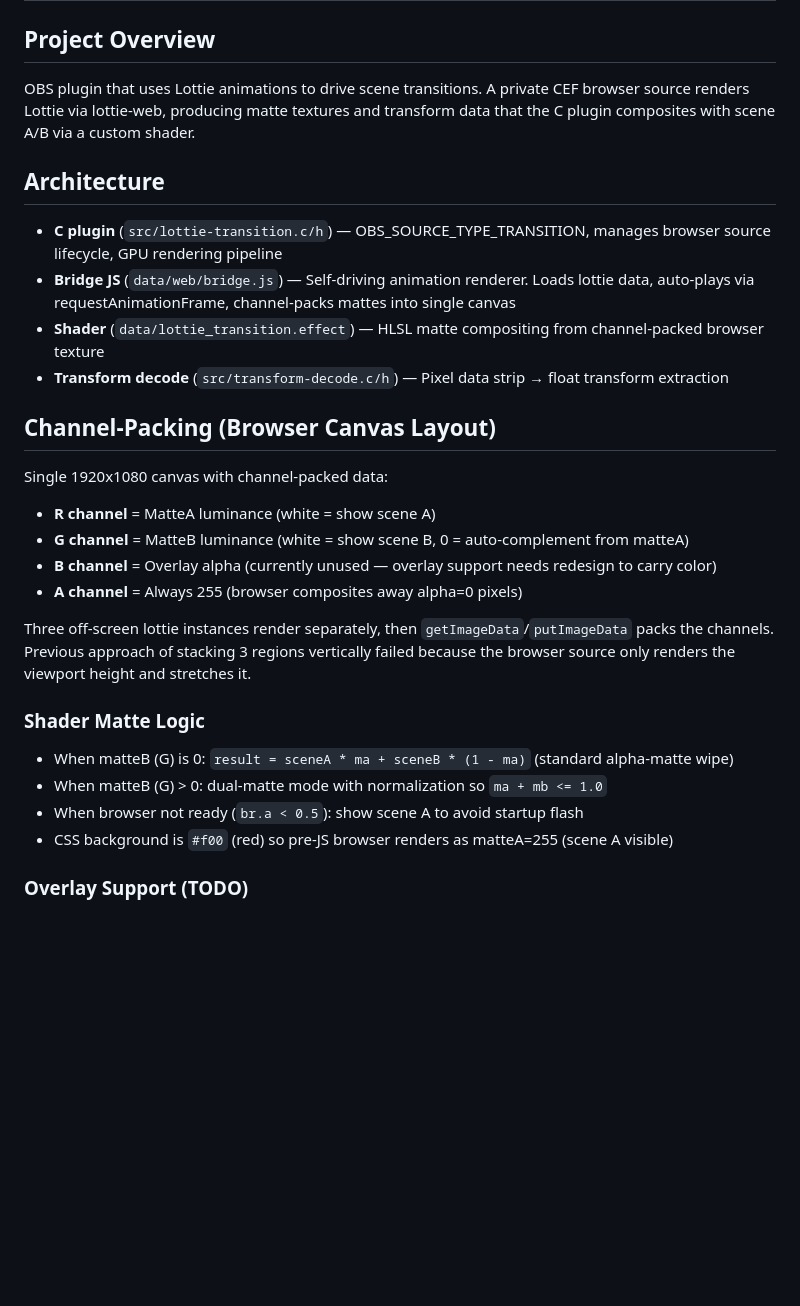
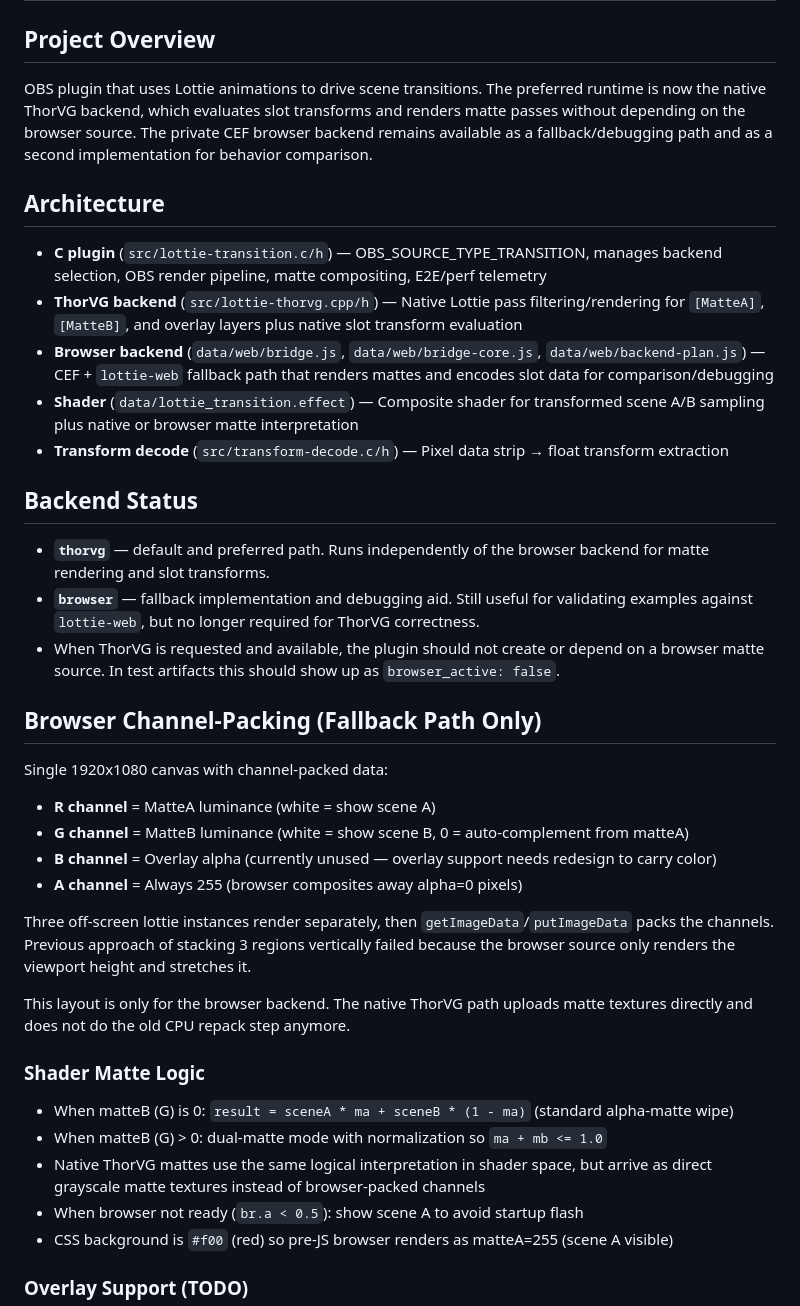
Before and after one commit to akre54/obs-lottie-transition, a Markdown page: CLAUDE.md, the part around one of its changes. GitHub-like rendering; blank space fills up the shorter version.

```diff
--- a/CLAUDE.md
+++ b/CLAUDE.md
@@ -2,16 +2,23 @@
 
 ## Project Overview
 
-OBS plugin that uses Lottie animations to drive scene transitions. A private CEF browser source renders Lottie via lottie-web, producing matte textures and transform data that the C plugin composites with scene A/B via a custom shader.
+OBS plugin that uses Lottie animations to drive scene transitions. The preferred runtime is now the native ThorVG backend, which evaluates slot transforms and renders matte passes without depending on the browser source. The private CEF browser backend remains available as a fallback/debugging path and as a second implementation for behavior comparison.
 
 ## Architecture
 
-- **C plugin** (`src/lottie-transition.c/h`) — OBS_SOURCE_TYPE_TRANSITION, manages browser source lifecycle, GPU rendering pipeline
-- **Bridge JS** (`data/web/bridge.js`) — Self-driving animation renderer. Loads lottie data, auto-plays via requestAnimationFrame, channel-packs mattes into single canvas
-- **Shader** (`data/lottie_transition.effect`) — HLSL matte compositing from channel-packed browser texture
+- **C plugin** (`src/lottie-transition.c/h`) — OBS_SOURCE_TYPE_TRANSITION, manages backend selection, OBS render pipeline, matte compositing, E2E/perf telemetry
+- **ThorVG backend** (`src/lottie-thorvg.cpp/h`) — Native Lottie pass filtering/rendering for `[MatteA]`, `[MatteB]`, and overlay layers plus native slot transform evaluation
+- **Browser backend** (`data/web/bridge.js`, `data/web/bridge-core.js`, `data/web/backend-plan.js`) — CEF + `lottie-web` fallback path that renders mattes and encodes slot data for comparison/debugging
+- **Shader** (`data/lottie_transition.effect`) — Composite shader for transformed scene A/B sampling plus native or browser matte interpretation
 - **Transform decode** (`src/transform-decode.c/h`) — Pixel data strip → float transform extraction
 
-## Channel-Packing (Browser Canvas Layout)
+## Backend Status
+
+- **`thorvg`** — default and preferred path. Runs independently of the browser backend for matte rendering and slot transforms.
+- **`browser`** — fallback implementation and debugging aid. Still useful for validating examples against `lottie-web`, but no longer required for ThorVG correctness.
+- When ThorVG is requested and available, the plugin should not create or depend on a browser matte source. In test artifacts this should show up as `browser_active: false`.
+
+## Browser Channel-Packing (Fallback Path Only)
 
 Single 1920x1080 canvas with channel-packed data:
 - **R channel** = MatteA luminance (white = show scene A)
@@ -21,10 +28,13 @@ Single 1920x1080 canvas with channel-packed data:
 
 Three off-screen lottie instances render separately, then `getImageData`/`putImageData` packs the channels. Previous approach of stacking 3 regions vertically failed because the browser source only renders the viewport height and stretches it.
 
+This layout is only for the browser backend. The native ThorVG path uploads matte textures directly and does not do the old CPU repack step anymore.
+
 ### Shader Matte Logic
 
 - When matteB (G) is 0: `result = sceneA * ma + sceneB * (1 - ma)` (standard alpha-matte wipe)
 - When matteB (G) > 0: dual-matte mode with normalization so `ma + mb <= 1.0`
+- Native ThorVG mattes use the same logical interpretation in shader space, but arrive as direct grayscale matte textures instead of browser-packed channels
 - When browser not ready (`br.a < 0.5`): show scene A to avoid startup flash
 - CSS background is `#f00` (red) so pre-JS browser renders as matteA=255 (scene A visible)
 
```
Also changed, not shown: other parts of CLAUDE.md (+33 -1 lines).
